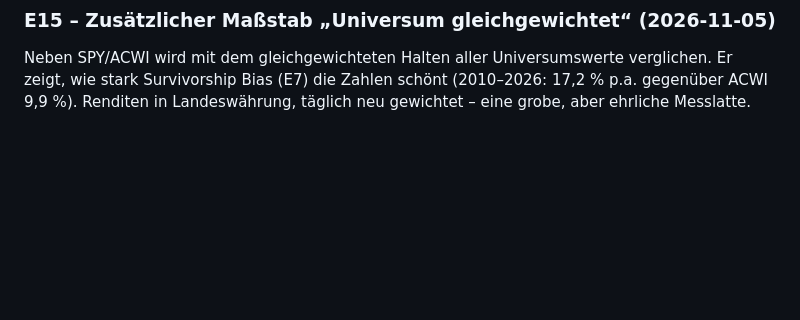
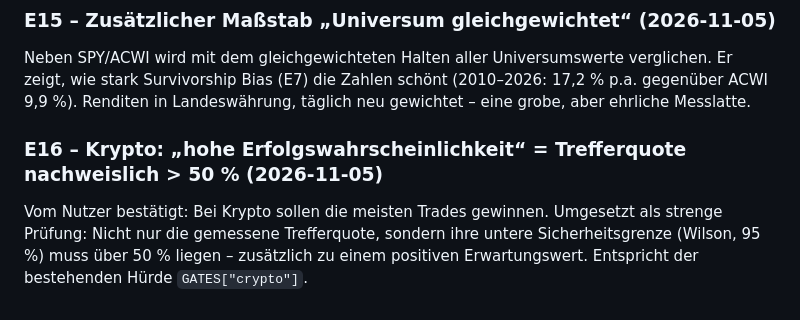
Before and after one commit to tanguysgr/Trading-Bot, a Markdown page: docs/ENTSCHEIDUNGEN.md, the part around the change. GitHub-like rendering; blank space fills up the shorter version.

Commit message:
Doku: Entscheidung E16 zur Krypto-Trefferquote
Co-Authored-By: Claude Opus 5.5 <noreply@anthropic.com>
Claude-Session: https://claude.ai/code/session_01Pa6TdiJ21FnTnKsqBTm4af

```diff
--- a/docs/ENTSCHEIDUNGEN.md
+++ b/docs/ENTSCHEIDUNGEN.md
@@ -89,3 +89,9 @@ Neben SPY/ACWI wird mit dem gleichgewichteten Halten aller Universumswerte
 verglichen. Er zeigt, wie stark Survivorship Bias (E7) die Zahlen schönt
 (2010–2026: 17,2 % p.a. gegenüber ACWI 9,9 %). Renditen in Landeswährung,
 täglich neu gewichtet – eine grobe, aber ehrliche Messlatte.
+
+### E16 – Krypto: „hohe Erfolgswahrscheinlichkeit“ = Trefferquote nachweislich > 50 % (2026-11-05)
+Vom Nutzer bestätigt: Bei Krypto sollen die meisten Trades gewinnen. Umgesetzt
+als strenge Prüfung: Nicht nur die gemessene Trefferquote, sondern ihre untere
+Sicherheitsgrenze (Wilson, 95 %) muss über 50 % liegen – zusätzlich zu einem
+positiven Erwartungswert. Entspricht der bestehenden Hürde `GATES["crypto"]`.
```
